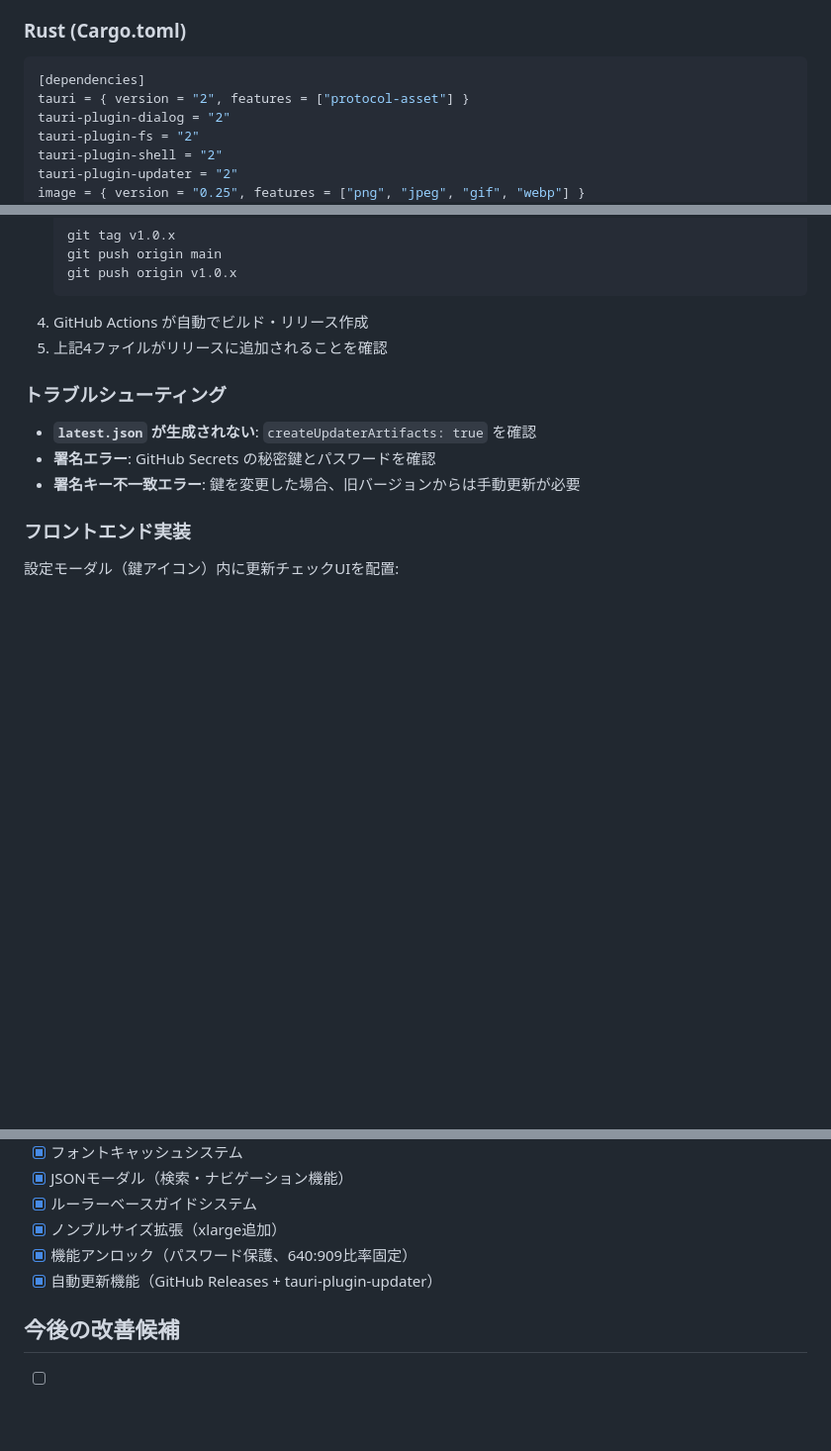
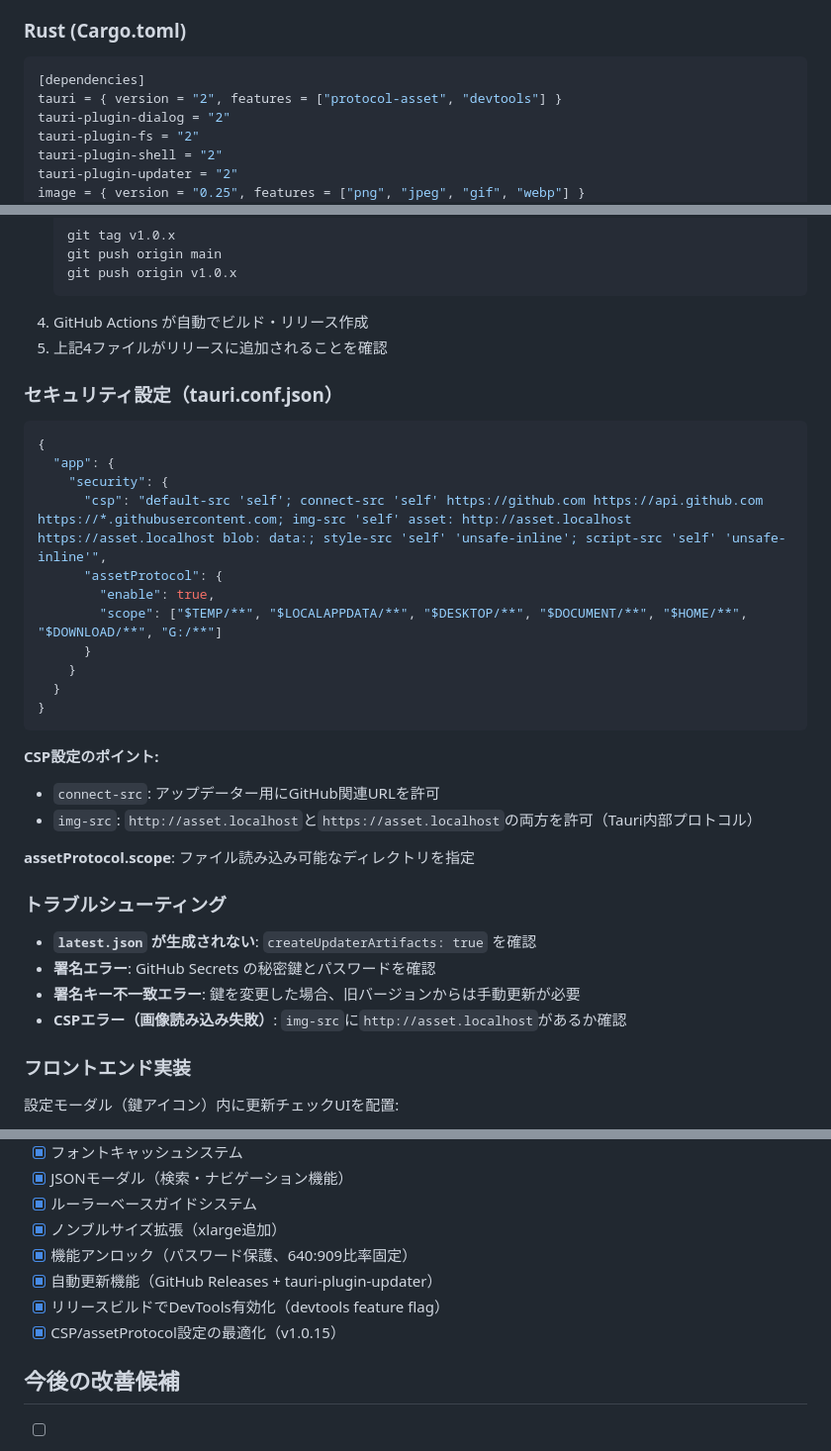
Before and after one commit to Ina986/Tachimi-_Standalone, a Markdown page: Claude.md, 3 parts joined by grey strips. Shown at 99% size. Drawn GitHub-style; blank space fills up the shorter version.

Commit message:
docs: Claude.md更新 - devtools/CSP/assetProtocol設定を追記
Co-Authored-By: Claude Opus 4.5 <noreply@anthropic.com>

````diff
--- a/Claude.md
+++ b/Claude.md
@@ -448,7 +448,7 @@ npm run tauri build --debug  # デバッグビルド
 
 ```toml
 [dependencies]
-tauri = { version = "2", features = ["protocol-asset"] }
+tauri = { version = "2", features = ["protocol-asset", "devtools"] }
 tauri-plugin-dialog = "2"
 tauri-plugin-fs = "2"
 tauri-plugin-shell = "2"
@@ -556,11 +556,34 @@ npx tauri signer generate -w .tauri/tachimi.key
 4. GitHub Actions が自動でビルド・リリース作成
 5. 上記4ファイルがリリースに追加されることを確認
 
+### セキュリティ設定（tauri.conf.json）
+
+```json
+{
+  "app": {
+    "security": {
+      "csp": "default-src 'self'; connect-src 'self' https://github.com https://api.github.com https://*.githubusercontent.com; img-src 'self' asset: http://asset.localhost https://asset.localhost blob: data:; style-src 'self' 'unsafe-inline'; script-src 'self' 'unsafe-inline'",
+      "assetProtocol": {
+        "enable": true,
+        "scope": ["$TEMP/**", "$LOCALAPPDATA/**", "$DESKTOP/**", "$DOCUMENT/**", "$HOME/**", "$DOWNLOAD/**", "G:/**"]
+      }
+    }
+  }
+}
+```
+
+**CSP設定のポイント:**
+- `connect-src`: アップデーター用にGitHub関連URLを許可
+- `img-src`: `http://asset.localhost`と`https://asset.localhost`の両方を許可（Tauri内部プロトコル）
+
+**assetProtocol.scope**: ファイル読み込み可能なディレクトリを指定
+
 ### トラブルシューティング
 
 - **`latest.json` が生成されない**: `createUpdaterArtifacts: true` を確認
 - **署名エラー**: GitHub Secrets の秘密鍵とパスワードを確認
 - **署名キー不一致エラー**: 鍵を変更した場合、旧バージョンからは手動更新が必要
+- **CSPエラー（画像読み込み失敗）**: `img-src`に`http://asset.localhost`があるか確認
 
 ### フロントエンド実装
 
@@ -586,6 +609,8 @@ https://github.com/Ina986/Tachimi-_Standalone
 - [x] ノンブルサイズ拡張（xlarge追加）
 - [x] 機能アンロック（パスワード保護、640:909比率固定）
 - [x] 自動更新機能（GitHub Releases + tauri-plugin-updater）
+- [x] リリースビルドでDevTools有効化（devtools feature flag）
+- [x] CSP/assetProtocol設定の最適化（v1.0.15）
 
 ## 今後の改善候補
 
````
